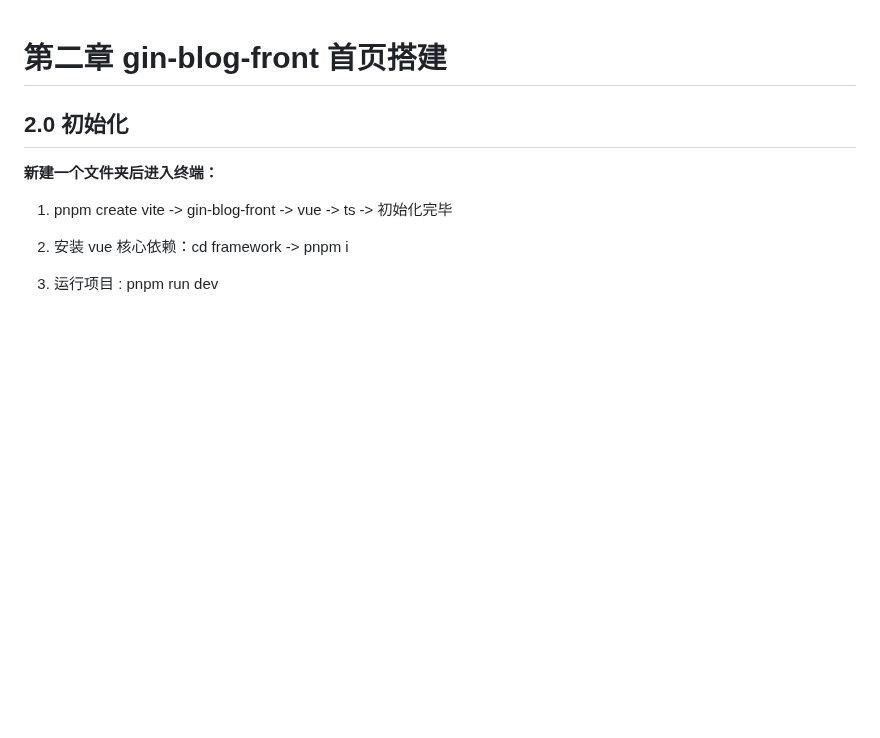
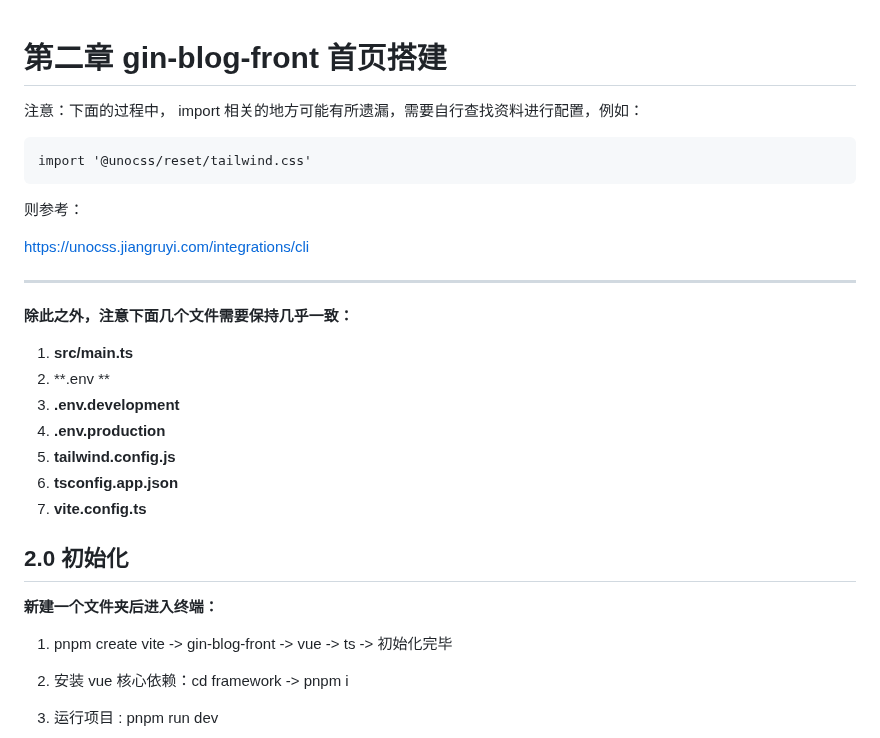
Before and after one commit to Tjyy-1223/Gin-Vue-Admin, a Markdown page: 2 gin-blog-front 首页搭建.md, the part around the change. Rendered like a GitHub page; blank space fills up the shorter version.

Commit message:
文档更新

````diff
--- a/2 gin-blog-front 首页搭建.md
+++ b/2 gin-blog-front 首页搭建.md
@@ -1,4 +1,28 @@
 # 第二章 gin-blog-front 首页搭建
+
+注意：下面的过程中， import 相关的地方可能有所遗漏，需要自行查找资料进行配置，例如：
+
+```
+import '@unocss/reset/tailwind.css'
+```
+
+则参考：
+
+https://unocss.jiangruyi.com/integrations/cli
+
+------
+
+**除此之外，注意下面几个文件需要保持几乎一致：**
+
+1. **src/main.ts**
+2. **.env **
+3. **.env.development**
+4. **.env.production**
+5. **tailwind.config.js**
+6. **tsconfig.app.json**
+7. **vite.config.ts**
+
+
 
 ## 2.0 初始化
 
````
